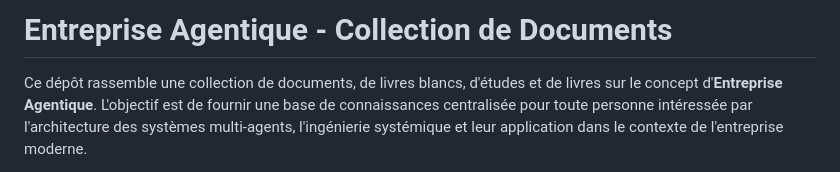
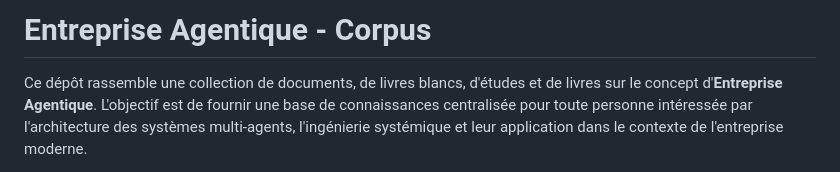
Before and after one commit to agbruneau/EntrepriseAgentique, a Markdown page: README.md, the part around the change. GitHub-like rendering.

```diff
--- a/README.md
+++ b/README.md
@@ -1,4 +1,4 @@
-# Entreprise Agentique - Collection de Documents
+# Entreprise Agentique - Corpus
 
 Ce dépôt rassemble une collection de documents, de livres blancs, d'études et de livres sur le concept d'**Entreprise Agentique**. L'objectif est de fournir une base de connaissances centralisée pour toute personne intéressée par l'architecture des systèmes multi-agents, l'ingénierie systémique et leur application dans le contexte de l'entreprise moderne.
 
```
